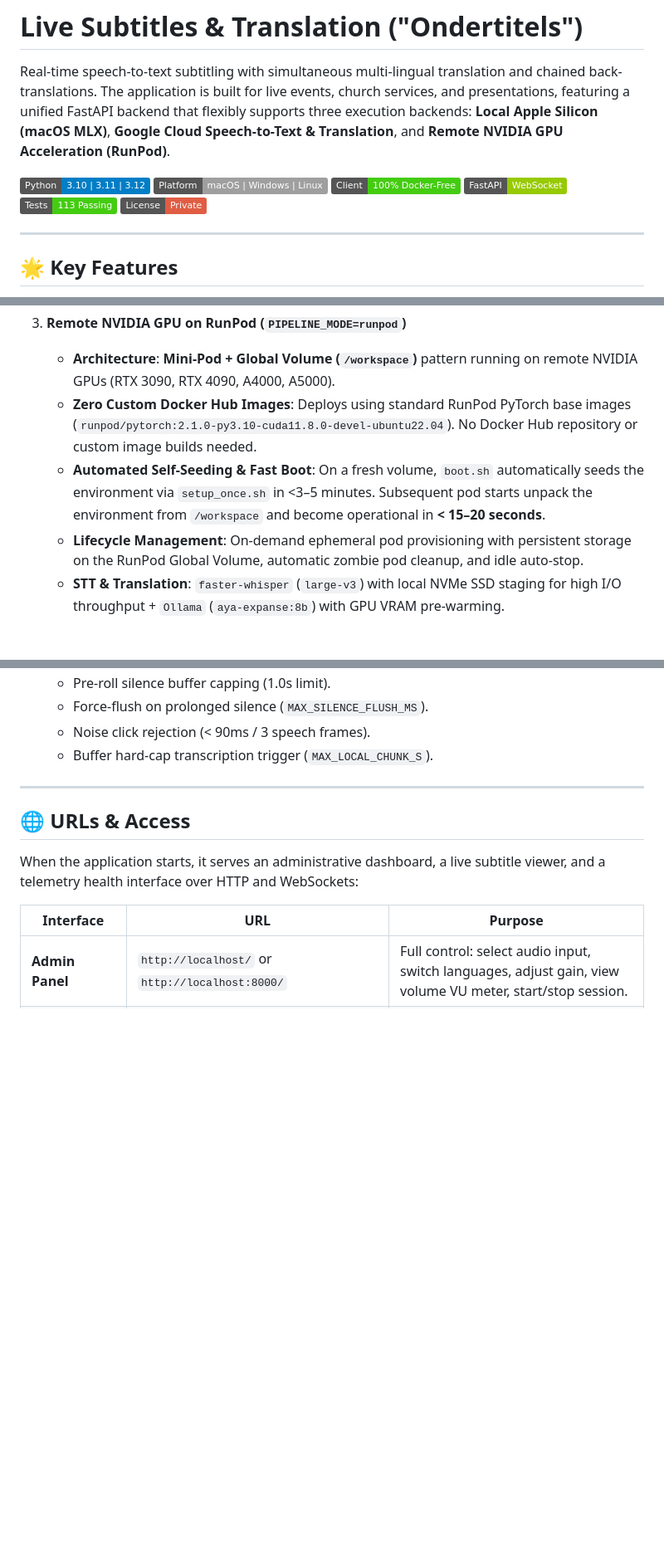
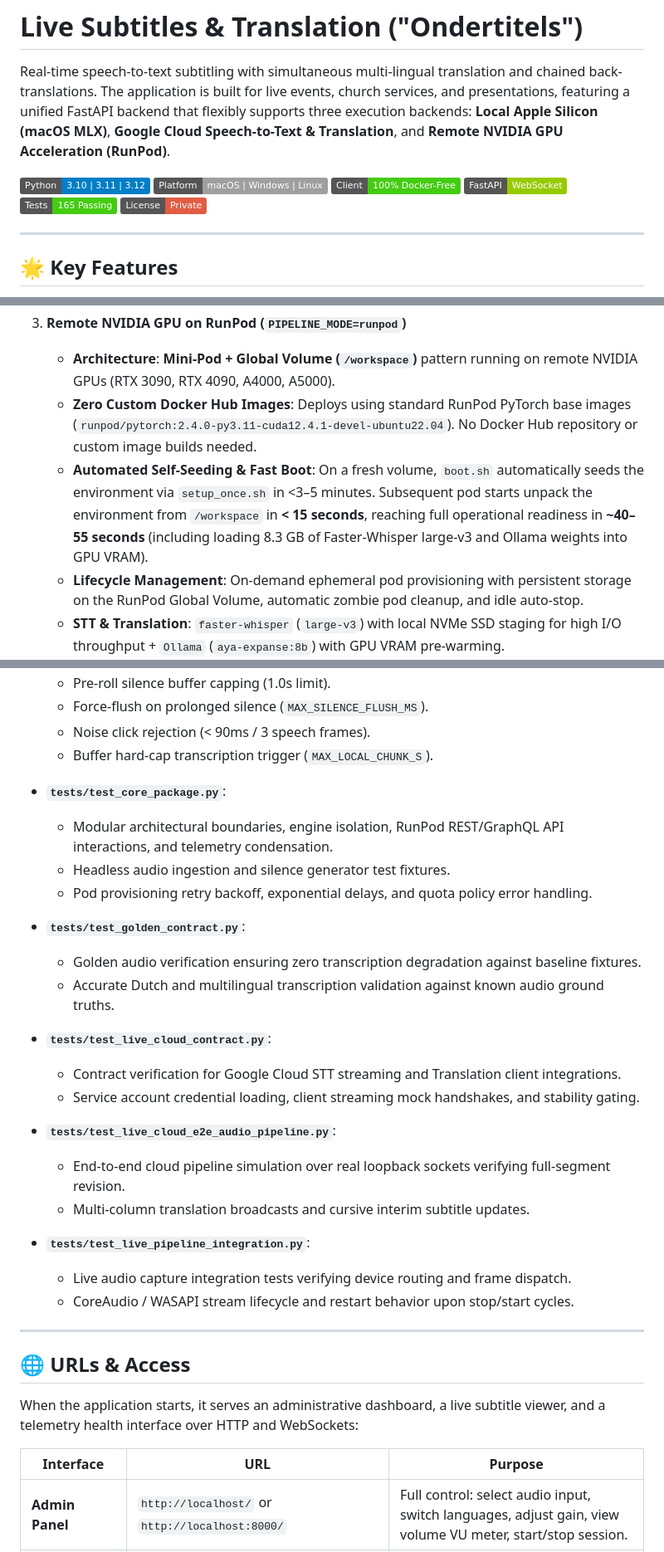
Before and after one commit to koen5503/Vertaal, a Markdown page: README.md, 3 parts joined by grey strips. Shown at 83% size. Rendered like a GitHub page; badges without logos; blank space fills up the shorter version.

Commit message:
docs: align README and DEPLOYMENT with current test suite, bundle formats, and startup timings

```diff
--- a/README.md
+++ b/README.md
@@ -6,7 +6,7 @@ Real-time speech-to-text subtitling with simultaneous multi-lingual translation
 ![Platform](https://img.shields.io/badge/Platform-macOS%20%7C%20Windows%20%7C%20Linux-lightgrey)
 ![Docker-Free](https://img.shields.io/badge/Client-100%25%20Docker--Free-success)
 ![FastAPI](https://img.shields.io/badge/FastAPI-WebSocket-green)
-![Tests](https://img.shields.io/badge/Tests-113%20Passing-brightgreen)
+![Tests](https://img.shields.io/badge/Tests-165%20Passing-brightgreen)
 ![License](https://img.shields.io/badge/License-Private-red)
 
 ---
@@ -97,8 +97,8 @@ The application captures audio through PyAudio or UDP network packets, preproces
 
 3. **Remote NVIDIA GPU on RunPod (`PIPELINE_MODE=runpod`)**
    - **Architecture**: **Mini-Pod + Global Volume (`/workspace`)** pattern running on remote NVIDIA GPUs (RTX 3090, RTX 4090, A4000, A5000).
-   - **Zero Custom Docker Hub Images**: Deploys using standard RunPod PyTorch base images (`runpod/pytorch:2.1.0-py3.10-cuda11.8.0-devel-ubuntu22.04`). No Docker Hub repository or custom image builds needed.
-   - **Automated Self-Seeding & Fast Boot**: On a fresh volume, `boot.sh` automatically seeds the environment via `setup_once.sh` in <3–5 minutes. Subsequent pod starts unpack the environment from `/workspace` and become operational in **< 15–20 seconds**.
+   - **Zero Custom Docker Hub Images**: Deploys using standard RunPod PyTorch base images (`runpod/pytorch:2.4.0-py3.11-cuda12.4.1-devel-ubuntu22.04`). No Docker Hub repository or custom image builds needed.
+   - **Automated Self-Seeding & Fast Boot**: On a fresh volume, `boot.sh` automatically seeds the environment via `setup_once.sh` in <3–5 minutes. Subsequent pod starts unpack the environment from `/workspace` in **< 15 seconds**, reaching full operational readiness in **~40–55 seconds** (including loading 8.3 GB of Faster-Whisper large-v3 and Ollama weights into GPU VRAM).
    - **Lifecycle Management**: On-demand ephemeral pod provisioning with persistent storage on the RunPod Global Volume, automatic zombie pod cleanup, and idle auto-stop.
    - **STT & Translation**: `faster-whisper` (`large-v3`) with local NVMe SSD staging for high I/O throughput + `Ollama` (`aya-expanse:8b`) with GPU VRAM pre-warming.
    - **Communication**: Bidirectional streaming over secure WebSocket (`runpod_server.py`).
@@ -332,6 +335,27 @@ python3 -m unittest discover -s tests -p "test_*.py" -v
   - Force-flush on prolonged silence (`MAX_SILENCE_FLUSH_MS`).
   - Noise click rejection (< 90ms / 3 speech frames).
   - Buffer hard-cap transcription trigger (`MAX_LOCAL_CHUNK_S`).
+
+- **`tests/test_core_package.py`**:
+  - Modular architectural boundaries, engine isolation, RunPod REST/GraphQL API interactions, and telemetry condensation.
+  - Headless audio ingestion and silence generator test fixtures.
+  - Pod provisioning retry backoff, exponential delays, and quota policy error handling.
+
+- **`tests/test_golden_contract.py`**:
+  - Golden audio verification ensuring zero transcription degradation against baseline fixtures.
+  - Accurate Dutch and multilingual transcription validation against known audio ground truths.
+
+- **`tests/test_live_cloud_contract.py`**:
+  - Contract verification for Google Cloud STT streaming and Translation client integrations.
+  - Service account credential loading, client streaming mock handshakes, and stability gating.
+
+- **`tests/test_live_cloud_e2e_audio_pipeline.py`**:
+  - End-to-end cloud pipeline simulation over real loopback sockets verifying full-segment revision.
+  - Multi-column translation broadcasts and cursive interim subtitle updates.
+
+- **`tests/test_live_pipeline_integration.py`**:
+  - Live audio capture integration tests verifying device routing and frame dispatch.
+  - CoreAudio / WASAPI stream lifecycle and restart behavior upon stop/start cycles.
 
 ---
 
```
Also changed, not shown: other parts of README.md (+11 -8 lines), DEPLOYMENT.md (+34 -29 lines).
